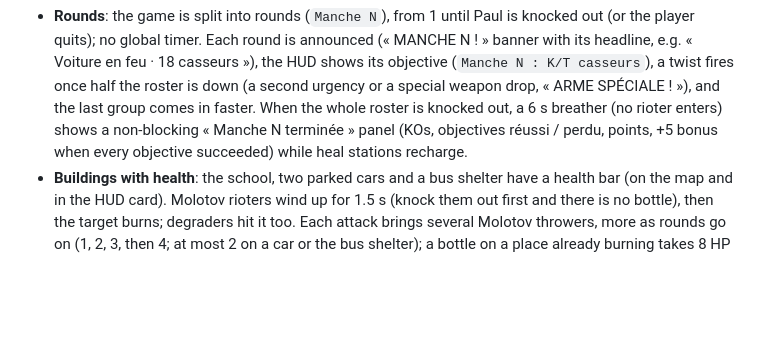
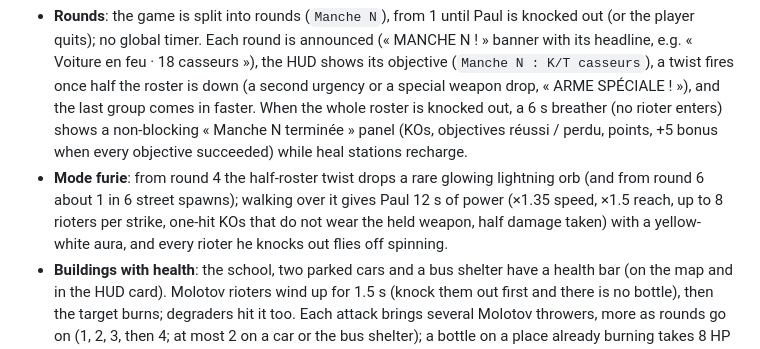
Before and after one commit to thlaure/BreakBreaker, a Markdown page: README.md, the part around one of its changes. Drawn GitHub-style; blank space fills up the shorter version.

```diff
--- a/README.md
+++ b/README.md
@@ -9,6 +9,7 @@ Specification: [`docs/CAHIER_DES_CHARGES.md`](docs/CAHIER_DES_CHARGES.md) (v1.9,
 A full session in a single district, playable with keyboard/mouse or touch (first playable slice + slice 2 phase A):
 
 - **Rounds**: the game is split into rounds (`Manche N`), from 1 until Paul is knocked out (or the player quits); no global timer. Each round is announced (« MANCHE N ! » banner with its headline, e.g. « Voiture en feu · 18 casseurs »), the HUD shows its objective (`Manche N : K/T casseurs`), a twist fires once half the roster is down (a second urgency or a special weapon drop, « ARME SPÉCIALE ! »), and the last group comes in faster. When the whole roster is knocked out, a 6 s breather (no rioter enters) shows a non-blocking « Manche N terminée » panel (KOs, objectives réussi / perdu, points, +5 bonus when every objective succeeded) while heal stations recharge.
+- **Mode furie**: from round 4 the half-roster twist drops a rare glowing lightning orb (and from round 6 about 1 in 6 street spawns); walking over it gives Paul 12 s of power (×1.35 speed, ×1.5 reach, up to 8 rioters per strike, one-hit KOs that do not wear the held weapon, half damage taken) with a yellow-white aura, and every rioter he knocks out flies off spinning.
 - **Buildings with health**: the school, two parked cars and a bus shelter have a health bar (on the map and in the HUD card). Molotov rioters wind up for 1.5 s (knock them out first and there is no bottle), then the target burns; degraders hit it too. Each attack brings several Molotov throwers, more as rounds go on (1, 2, 3, then 4; at most 2 on a car or the bus shelter); a bottle on a place already burning takes 8 HP off it at once. Knock out the attack's rioters before any fire and the place is saved (+8 school, +4 car / bus shelter); a fire never goes out by itself, only a toolbox puts it out. At 0 HP the place becomes a ruin (−3 / −2) that stays across rounds; the session goes on.
 - **Toolboxes**: walk over a toolbox to carry it (`Caisse 1/1`), go next to a ruin or a burning place with no rioter close and press F (touch: Agir): 2 s later, without holding the key, the ruin is repaired or the fire put out, restoring full health (+5 / +3). A fire never goes out by itself.
 - **School defense**: the round-1 school assault has a first line, then, once it is down, a short "Renforts en approche !" sequence (skippable with Space or F, or a tap) announces 8 reinforcements.
```
Also changed, not shown: other parts of README.md (+1 -1 lines), docs/CAHIER_DES_CHARGES.md (+28 -5 lines), 1 other file.
